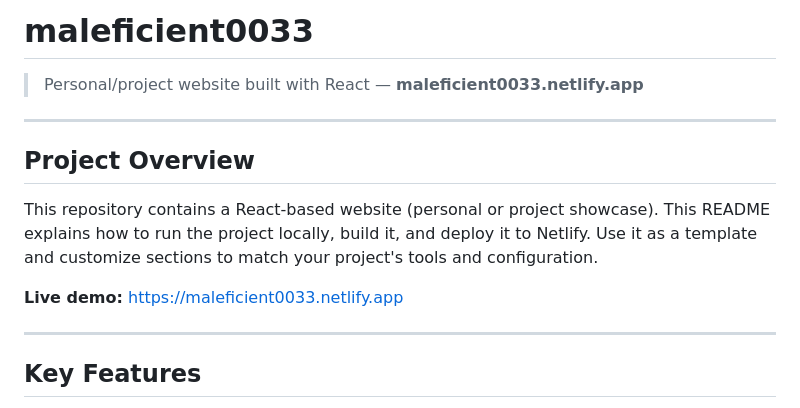
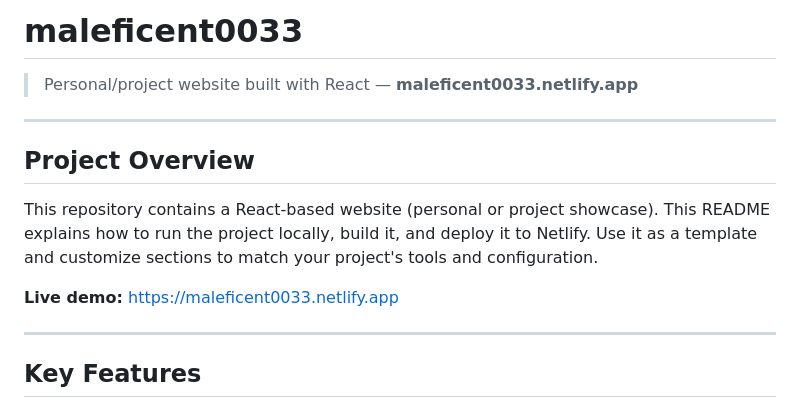
Before and after one commit to mohdshariq-0033/instaClone-, a Markdown page: README.md, the part around the change. GitHub-like rendering.

Commit message:
Fix spelling in README and update live demo link

```diff
--- a/README.md
+++ b/README.md
@@ -1,6 +1,6 @@
-# maleficient0033
+# maleficent0033
 
-> Personal/project website built with React — **maleficient0033.netlify.app**
+> Personal/project website built with React — **maleficent0033.netlify.app**
 
 ---
 
@@ -8,7 +8,7 @@
 
 This repository contains a React-based website (personal or project showcase). This README explains how to run the project locally, build it, and deploy it to Netlify. Use it as a template and customize sections to match your project's tools and configuration.
 
-**Live demo:** [https://maleficient0033.netlify.app](https://maleficient0033.netlify.app)
+**Live demo:** [https://maleficent0033.netlify.app](https://maleficent0033.netlify.app)
 
 ---
 
```
